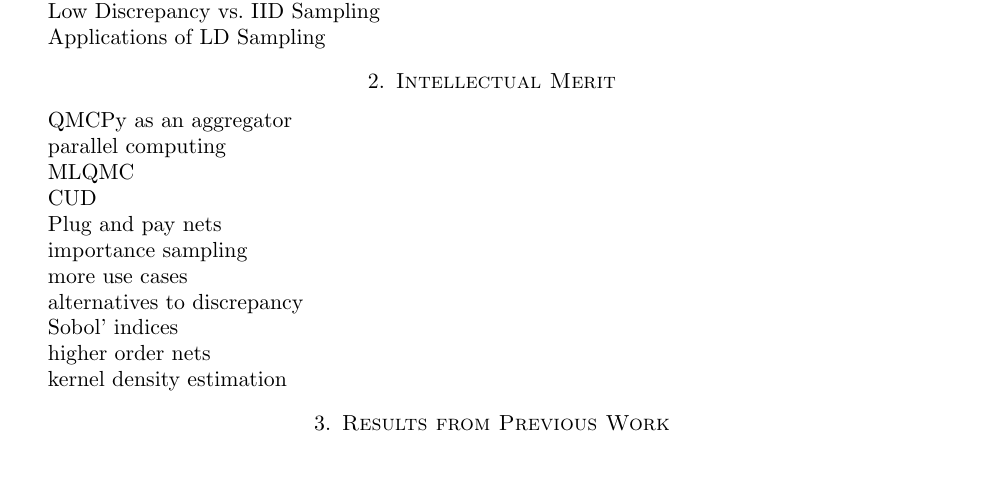
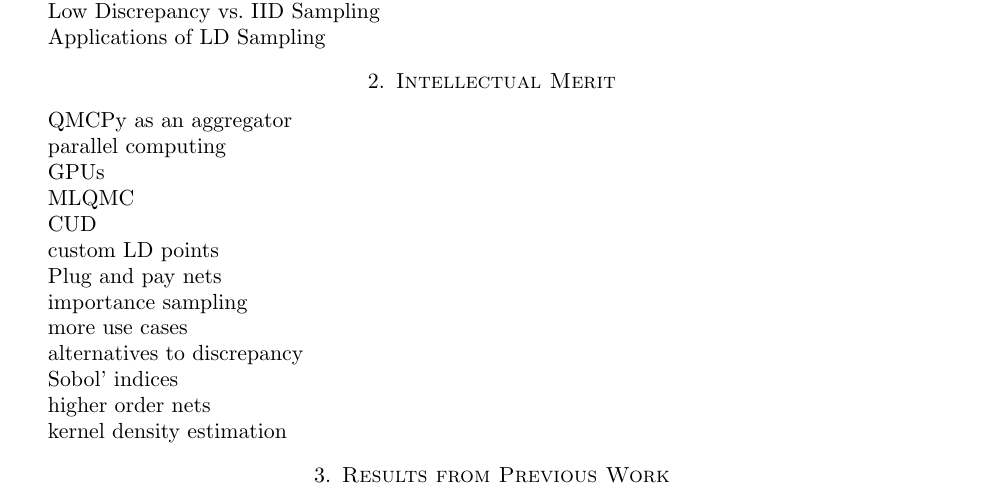
Before and after one commit to fjhickernell/NSF_2020_CDSE_MSS, a LaTeX paper (NSFQMCSoftware2020Sep.tex): part of page 2 of 3, cut so that both start at the same text, the shorter picture padded with empty space. Compiled offline with pdfLaTeX.

Commit message:
Office Computer Updates

```diff
--- a/NSFQMCSoftware2020Sep.tex
+++ b/NSFQMCSoftware2020Sep.tex
@@ -421,9 +421,13 @@ QMCPy as an aggregator
 
 parallel computing
 
+GPUs
+
 MLQMC
 
 CUD
+
+custom LD points
 
 Plug and pay nets
 
```
